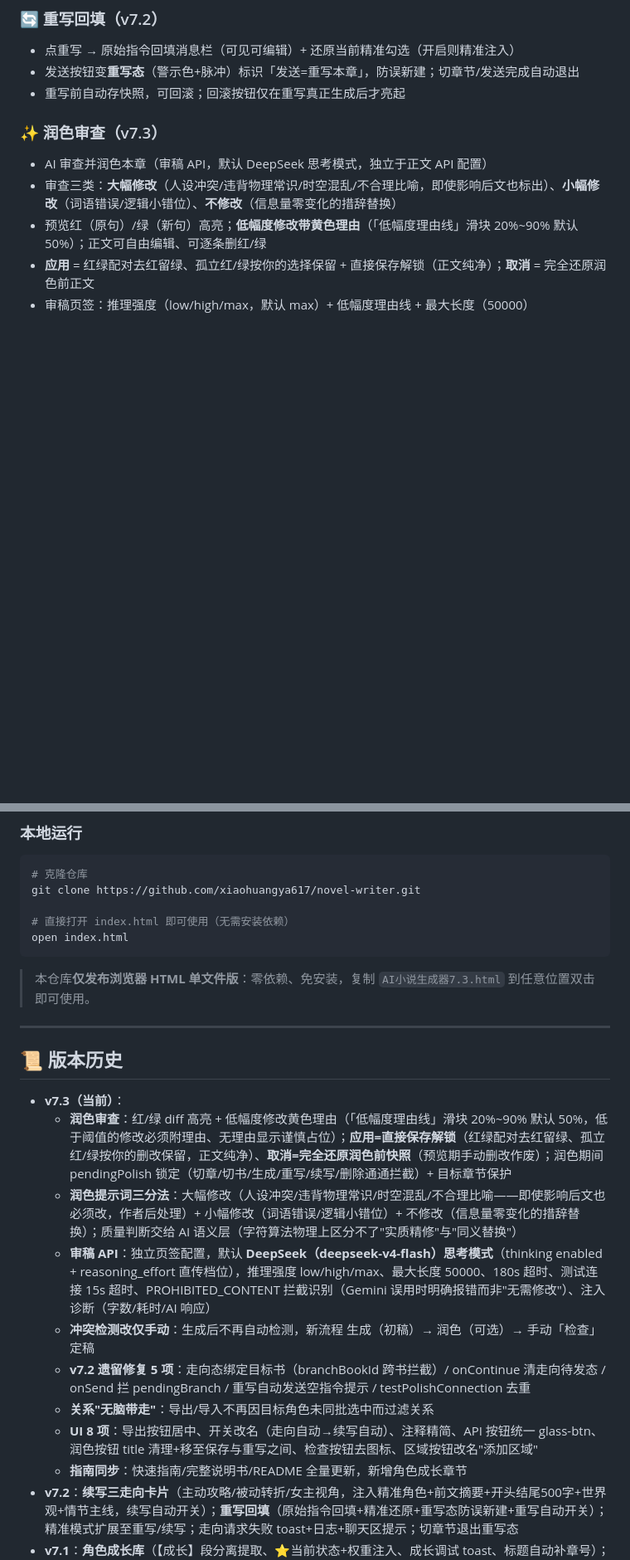
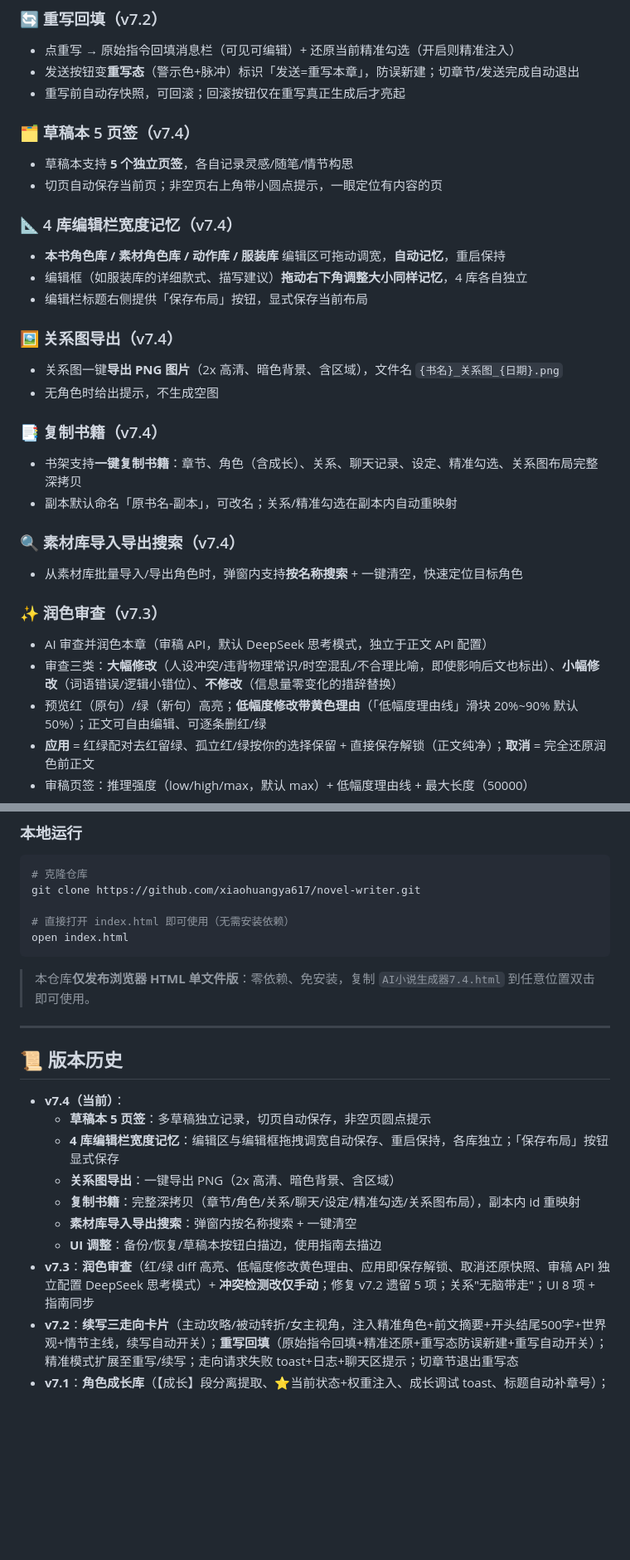
Before and after one commit to xiaohuangya617/novel-writer, a Markdown page: README.md, 2 parts joined by grey strips. Shown at 83% size. GitHub-like rendering; blank space fills up the shorter version.

````diff
--- a/README.md
+++ b/README.md
@@ -81,6 +81,26 @@ AI小说生成器是一款**完全运行在浏览器中的小说创作辅助工
 - 点重写 → 原始指令回填消息栏（可见可编辑）+ 还原当前精准勾选（开启则精准注入）
 - 发送按钮变**重写态**（警示色+脉冲）标识「发送=重写本章」，防误新建；切章节/发送完成自动退出
 - 重写前自动存快照，可回滚；回滚按钮仅在重写真正生成后才亮起
+
+### 🗂️ 草稿本 5 页签（v7.4）
+- 草稿本支持 **5 个独立页签**，各自记录灵感/随笔/情节构思
+- 切页自动保存当前页；非空页右上角带小圆点提示，一眼定位有内容的页
+
+### 📐 4 库编辑栏宽度记忆（v7.4）
+- **本书角色库 / 素材角色库 / 动作库 / 服装库** 编辑区可拖动调宽，**自动记忆**，重启保持
+- 编辑框（如服装库的详细款式、描写建议）**拖动右下角调整大小同样记忆**，4 库各自独立
+- 编辑栏标题右侧提供「保存布局」按钮，显式保存当前布局
+
+### 🖼️ 关系图导出（v7.4）
+- 关系图一键**导出 PNG 图片**（2x 高清、暗色背景、含区域），文件名 `{书名}_关系图_{日期}.png`
+- 无角色时给出提示，不生成空图
+
+### 📑 复制书籍（v7.4）
+- 书架支持**一键复制书籍**：章节、角色（含成长）、关系、聊天记录、设定、精准勾选、关系图布局完整深拷贝
+- 副本默认命名「原书名-副本」，可改名；关系/精准勾选在副本内自动重映射
+
+### 🔍 素材库导入导出搜索（v7.4）
+- 从素材库批量导入/导出角色时，弹窗内支持**按名称搜索** + 一键清空，快速定位目标角色
 
 ### ✨ 润色审查（v7.3）
 - AI 审查并润色本章（审稿 API，默认 DeepSeek 思考模式，独立于正文 API 配置）
@@ -212,21 +232,20 @@ git clone https://github.com/xiaohuangya617/novel-writer.git
 open index.html
 ```
 
-> 本仓库**仅发布浏览器 HTML 单文件版**：零依赖、免安装，复制 `AI小说生成器7.3.html` 到任意位置双击即可使用。
+> 本仓库**仅发布浏览器 HTML 单文件版**：零依赖、免安装，复制 `AI小说生成器7.4.html` 到任意位置双击即可使用。
 
 ---
 
 ## 📜 版本历史
 
-- **v7.3（当前）**：
-  - **润色审查**：红/绿 diff 高亮 + 低幅度修改黄色理由（「低幅度理由线」滑块 20%~90% 默认 50%，低于阈值的修改必须附理由、无理由显示谨慎占位）；**应用=直接保存解锁**（红绿配对去红留绿、孤立红/绿按你的删改保留，正文纯净）、**取消=完全还原润色前快照**（预览期手动删改作废）；润色期间 pendingPolish 锁定（切章/切书/生成/重写/续写/删除通通拦截）+ 目标章节保护
-  - **润色提示词三分法**：大幅修改（人设冲突/违背物理常识/时空混乱/不合理比喻——即使影响后文也必须改，作者后处理）+ 小幅修改（词语错误/逻辑小错位）+ 不修改（信息量零变化的措辞替换）；质量判断交给 AI 语义层（字符算法物理上区分不了"实质精修"与"同义替换"）
-  - **审稿 API**：独立页签配置，默认 **DeepSeek（deepseek-v4-flash）思考模式**（thinking enabled + reasoning_effort 直传档位），推理强度 low/high/max、最大长度 50000、180s 超时、测试连接 15s 超时、PROHIBITED_CONTENT 拦截识别（Gemini 误用时明确报错而非"无需修改"）、注入诊断（字数/耗时/AI 响应）
-  - **冲突检测改仅手动**：生成后不再自动检测，新流程 生成（初稿）→ 润色（可选）→ 手动「检查」定稿
-  - **v7.2 遗留修复 5 项**：走向态绑定目标书（branchBookId 跨书拦截）/ onContinue 清走向待发态 / onSend 拦 pendingBranch / 重写自动发送空指令提示 / testPolishConnection 去重
-  - **关系"无脑带走"**：导出/导入不再因目标角色未同批选中而过滤关系
-  - **UI 8 项**：导出按钮居中、开关改名（走向自动→续写自动）、注释精简、API 按钮统一 glass-btn、润色按钮 title 清理+移至保存与重写之间、检查按钮去图标、区域按钮改名"添加区域"
-  - **指南同步**：快速指南/完整说明书/README 全量更新，新增角色成长章节
+- **v7.4（当前）**：
+  - **草稿本 5 页签**：多草稿独立记录，切页自动保存，非空页圆点提示
+  - **4 库编辑栏宽度记忆**：编辑区与编辑框拖拽调宽自动保存、重启保持，各库独立；「保存布局」按钮显式保存
+  - **关系图导出**：一键导出 PNG（2x 高清、暗色背景、含区域）
+  - **复制书籍**：完整深拷贝（章节/角色/关系/聊天/设定/精准勾选/关系图布局），副本内 id 重映射
+  - **素材库导入导出搜索**：弹窗内按名称搜索 + 一键清空
+  - **UI 调整**：备份/恢复/草稿本按钮白描边，使用指南去描边
+- **v7.3**：**润色审查**（红/绿 diff 高亮、低幅度修改黄色理由、应用即保存解锁、取消还原快照、审稿 API 独立配置 DeepSeek 思考模式）+ **冲突检测改仅手动**；修复 v7.2 遗留 5 项；关系"无脑带走"；UI 8 项 + 指南同步
 - **v7.2**：**续写三走向卡片**（主动攻略/被动转折/女主视角，注入精准角色+前文摘要+开头结尾500字+世界观+情节主线，续写自动开关）；**重写回填**（原始指令回填+精准还原+重写态防误新建+重写自动开关）；精准模式扩展至重写/续写；走向请求失败 toast+日志+聊天区提示；切章节退出重写态
 - **v7.1**：**角色成长库**（【成长】段分离提取、⭐当前状态+权重注入、成长调试 toast、标题自动补章号）；**API 三页签**（正文/审稿/生图占位、api_config_v3 迁移）；**精准优化**（关闭保留勾选/保存并开启/全选 toggle/随机组合高亮/本次组合+括号清洗）；随机组合 20→50 色；思考模式默认关；新增角色不重置布局
 - **v7.0**：精准模式新增**随机组合**（1 角色+3 动作+1 服装复制到剪贴板）；新增**日志页签**（提示历史+时间戳持久化、30 条上限、随备份导出）
````
Also changed, not shown: other parts of README.md (+3 -3 lines).
